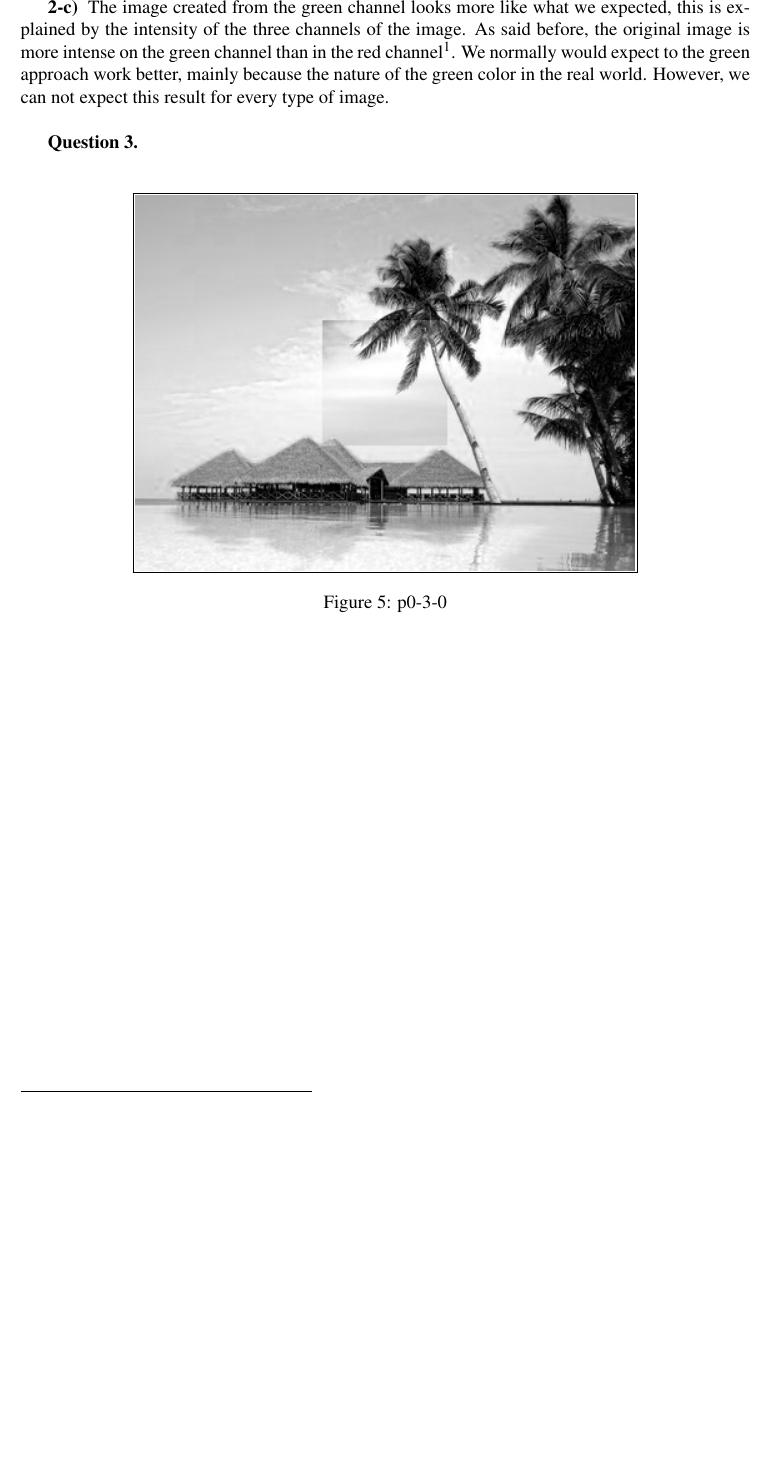
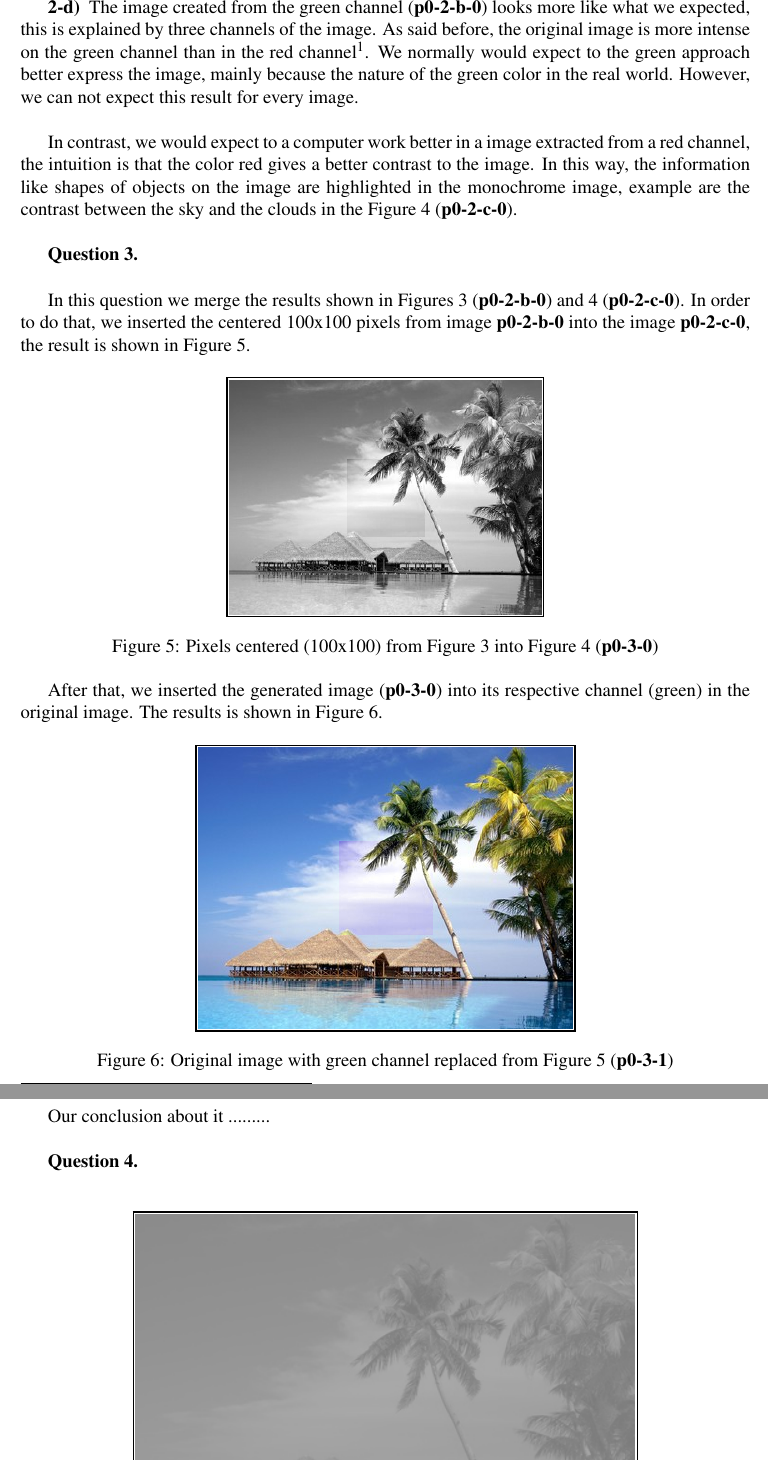
Before and after one commit to Brenolleite/Computer-Vision---MO446, a LaTeX document (p0-XX-YY/report.tex): part of page 4 of 7 before the commit and two parts of pages 4 and 5 of 7 after it, the two joined at a grey line, cut so that both start at the same text, the shorter picture padded with empty space. Compiled offline with pdfLaTeX.

Commit message:
Fixing other issues

```diff
--- a/p0-XX-YY/report.tex
+++ b/p0-XX-YY/report.tex
@@ -117,20 +117,13 @@ As shown in the figure, the representation of the image stills really good. The
 
 In this image, we are able to see more blurred areas. The reason for this result is the low intensity of the red channel over the image pixels, which makes just the channel red not as good representation as the green channel.
 
-\textbf{2-c) } The image created from the green channel looks more like what we expected, this is explained by the intensity of the three channels of the image. As said before, the original image is more intense on the green channel than in the red channel\footnote{Numbers to compare green and red channels (we need to collect that, maybe the mean of R and G?)}. We normally would expect to the green approach work better, mainly because the nature of the green color in the real world. However, we can not expect this result for every type of image. \\
+\textbf{2-d) } The image created from the green channel (\textbf{p0-2-b-0}) looks more like what we expected, this is explained by three channels of the image. As said before, the original image is more intense on the green channel than in the red channel\footnote{Mean values for each channel in the original image: Red: 127.40, Green: 149.85, Blue: 173.02}. We normally would expect to the green approach better express the image, mainly because the nature of the green color in the real world. However, we can not expect this result for every image. \\
+
+In contrast, we would expect to a computer work better in a image extracted from a red channel, the intuition is that the color red gives a better contrast to the image. In this way, the information like shapes of objects on the image are highlighted in the monochrome image, example are the contrast between the sky and the clouds in the Figure \ref{fig:img-red} (\textbf{p0-2-c-0}). \\
 
 \textbf{Question 3.} \\
 
-\begin{figure}[!h]
-	\centering
-	{%
-		\setlength{\fboxsep}{1pt}%
-		\setlength{\fboxrule}{1pt}%
-		\fbox{\includegraphics[scale=0.8]{output/p0-3-0}}%
-	}%
-	\caption{p0-3-0}
-	\label{fig:p0-3-0}
-\end{figure}
+In this question we merge the results shown in Figures \ref{fig:img-green} (\textbf{p0-2-b-0}) and \ref{fig:img-red} (\textbf{p0-2-c-0}). In order to do that, we inserted the centered 100x100 pixels from image \textbf{p0-2-b-0} into the image \textbf{p0-2-c-0}, the result is shown in Figure \ref{fig:p0-3-0}.
 
 
 \begin{figure}[!h]
@@ -138,12 +131,28 @@ In this image, we are able to see more blurred areas. The reason for this result
 	{%
 		\setlength{\fboxsep}{1pt}%
 		\setlength{\fboxrule}{1pt}%
-		\fbox{\includegraphics[scale=0.8]{output/p0-3-1}}%
+		\fbox{\includegraphics[scale=0.5]{output/p0-3-0}}%
 	}%
-	\caption{p0-3-1}
+	\caption{Pixels centered (100x100) from Figure \ref{fig:img-green} into Figure \ref{fig:img-red} (\textbf{p0-3-0})}
+	\label{fig:p0-3-0}
+\end{figure}
+
+After that, we inserted the generated image (\textbf{p0-3-0}) into its respective channel (green) in the original image. The results is shown in Figure \ref{fig:p0-3-1}.
+
+\begin{figure}[!h]
+	\centering
+	{%
+		\setlength{\fboxsep}{1pt}%
+		\setlength{\fboxrule}{1pt}%
+		\fbox{\includegraphics[scale=0.6]{output/p0-3-1}}%
+	}%
+	\caption{Original image with green channel replaced from Figure \ref{fig:p0-3-0} (\textbf{p0-3-1})}
 	\label{fig:p0-3-1}
 \end{figure}
 
+Our conclusion about it .........\\
+
+\textbf{Question 4.} \\
 
 \begin{figure}[!h]
 	\centering
```
Also changed, not shown: p0-XX-YY/output/p0-2-c-0.png, p0-XX-YY/output/p0-3-0.png, p0-XX-YY/output/p0-3-1.png, p0-XX-YY/output/p0-5-a-0.png, p0-XX-YY/output/p0-5-b-0.png, p0-XX-YY/report.pdf, p0-XX-YY/report.tex (2 more changed lines), 1 other file.
